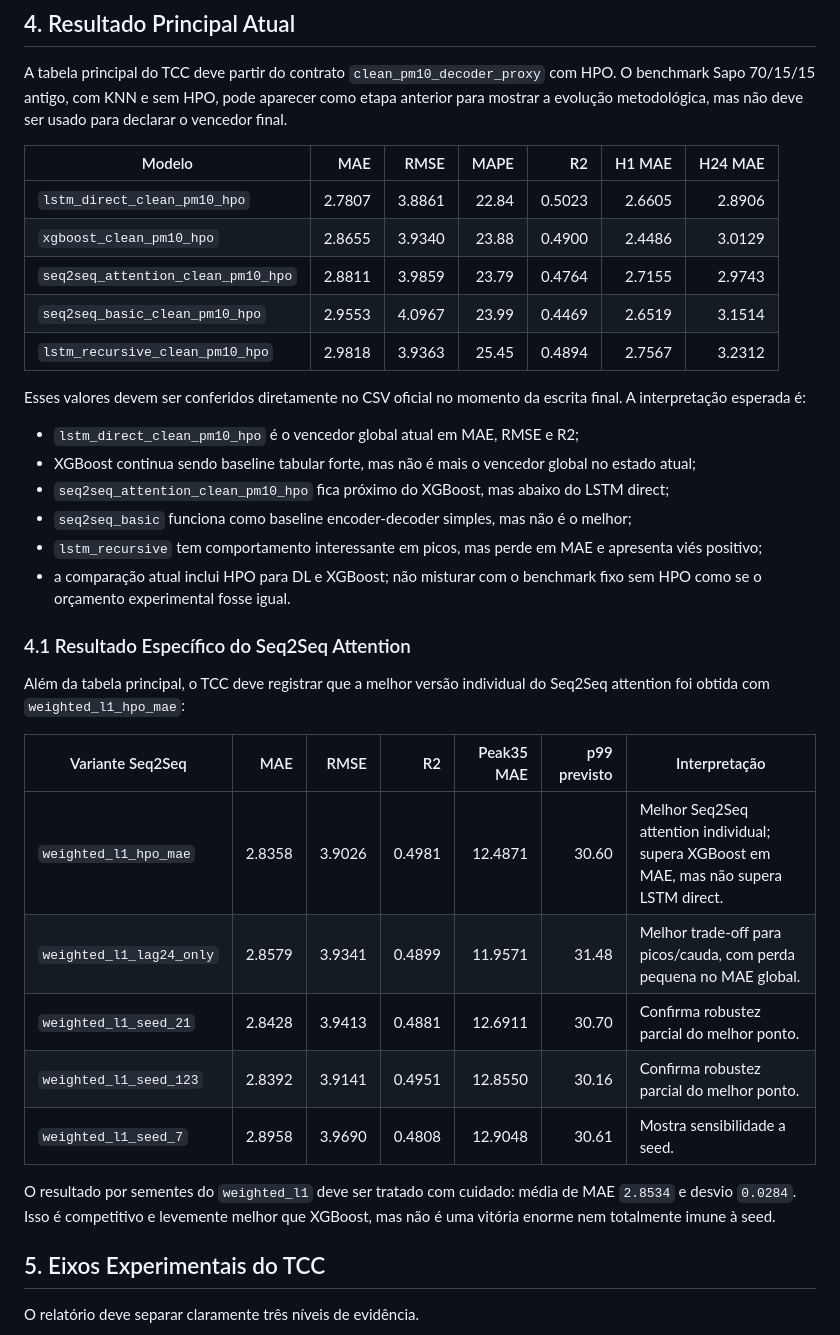
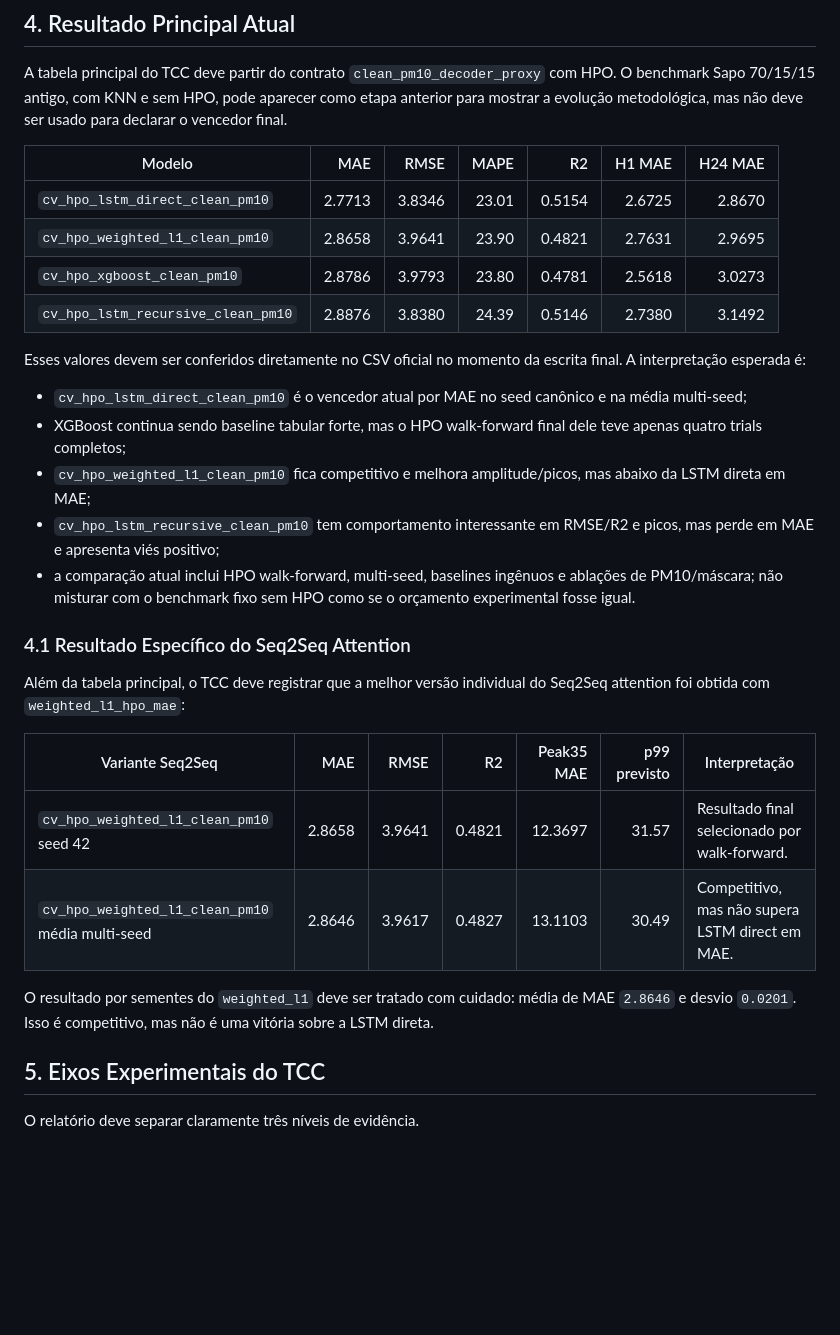
Before and after one commit to DanielPortes/TCC-RELATORIO, a Markdown page: GUIA_REESCRITA_TCC.md, the part around one of its changes. Rendered like a GitHub page; blank space fills up the shorter version.

```diff
--- a/GUIA_REESCRITA_TCC.md
+++ b/GUIA_REESCRITA_TCC.md
@@ -189,20 +190,18 @@ A tabela principal do TCC deve partir do contrato `clean_pm10_decoder_proxy` com
 
 | Modelo | MAE | RMSE | MAPE | R2 | H1 MAE | H24 MAE |
 | --- | ---: | ---: | ---: | ---: | ---: | ---: |
-| `lstm_direct_clean_pm10_hpo` | 2.7807 | 3.8861 | 22.84 | 0.5023 | 2.6605 | 2.8906 |
-| `xgboost_clean_pm10_hpo` | 2.8655 | 3.9340 | 23.88 | 0.4900 | 2.4486 | 3.0129 |
-| `seq2seq_attention_clean_pm10_hpo` | 2.8811 | 3.9859 | 23.79 | 0.4764 | 2.7155 | 2.9743 |
-| `seq2seq_basic_clean_pm10_hpo` | 2.9553 | 4.0967 | 23.99 | 0.4469 | 2.6519 | 3.1514 |
-| `lstm_recursive_clean_pm10_hpo` | 2.9818 | 3.9363 | 25.45 | 0.4894 | 2.7567 | 3.2312 |
+| `cv_hpo_lstm_direct_clean_pm10` | 2.7713 | 3.8346 | 23.01 | 0.5154 | 2.6725 | 2.8670 |
+| `cv_hpo_weighted_l1_clean_pm10` | 2.8658 | 3.9641 | 23.90 | 0.4821 | 2.7631 | 2.9695 |
+| `cv_hpo_xgboost_clean_pm10` | 2.8786 | 3.9793 | 23.80 | 0.4781 | 2.5618 | 3.0273 |
+| `cv_hpo_lstm_recursive_clean_pm10` | 2.8876 | 3.8380 | 24.39 | 0.5146 | 2.7380 | 3.1492 |
 
 Esses valores devem ser conferidos diretamente no CSV oficial no momento da escrita final. A interpretação esperada é:
 
-- `lstm_direct_clean_pm10_hpo` é o vencedor global atual em MAE, RMSE e R2;
-- XGBoost continua sendo baseline tabular forte, mas não é mais o vencedor global no estado atual;
-- `seq2seq_attention_clean_pm10_hpo` fica próximo do XGBoost, mas abaixo do LSTM direct;
-- `seq2seq_basic` funciona como baseline encoder-decoder simples, mas não é o melhor;
-- `lstm_recursive` tem comportamento interessante em picos, mas perde em MAE e apresenta viés positivo;
-- a comparação atual inclui HPO para DL e XGBoost; não misturar com o benchmark fixo sem HPO como se o orçamento experimental fosse igual.
+- `cv_hpo_lstm_direct_clean_pm10` é o vencedor atual por MAE no seed canônico e na média multi-seed;
+- XGBoost continua sendo baseline tabular forte, mas o HPO walk-forward final dele teve apenas quatro trials completos;
+- `cv_hpo_weighted_l1_clean_pm10` fica competitivo e melhora amplitude/picos, mas abaixo da LSTM direta em MAE;
+- `cv_hpo_lstm_recursive_clean_pm10` tem comportamento interessante em RMSE/R2 e picos, mas perde em MAE e apresenta viés positivo;
+- a comparação atual inclui HPO walk-forward, multi-seed, baselines ingênuos e ablações de PM10/máscara; não misturar com o benchmark fixo sem HPO como se o orçamento experimental fosse igual.
 
 ### 4.1 Resultado Específico do Seq2Seq Attention
 
@@ -210,13 +209,10 @@ Além da tabela principal, o TCC deve registrar que a melhor versão individual
 
 | Variante Seq2Seq | MAE | RMSE | R2 | Peak35 MAE | p99 previsto | Interpretação |
 | --- | ---: | ---: | ---: | ---: | ---: | --- |
-| `weighted_l1_hpo_mae` | 2.8358 | 3.9026 | 0.4981 | 12.4871 | 30.60 | Melhor Seq2Seq attention individual; supera XGBoost em MAE, mas não supera LSTM direct. |
-| `weighted_l1_lag24_only` | 2.8579 | 3.9341 | 0.4899 | 11.9571 | 31.48 | Melhor trade-off para picos/cauda, com perda pequena no MAE global. |
-| `weighted_l1_seed_21` | 2.8428 | 3.9413 | 0.4881 | 12.6911 | 30.70 | Confirma robustez parcial do melhor ponto. |
-| `weighted_l1_seed_123` | 2.8392 | 3.9141 | 0.4951 | 12.8550 | 30.16 | Confirma robustez parcial do melhor ponto. |
-| `weighted_l1_seed_7` | 2.8958 | 3.9690 | 0.4808 | 12.9048 | 30.61 | Mostra sensibilidade a seed. |
+| `cv_hpo_weighted_l1_clean_pm10` seed 42 | 2.8658 | 3.9641 | 0.4821 | 12.3697 | 31.57 | Resultado final selecionado por walk-forward. |
+| `cv_hpo_weighted_l1_clean_pm10` média multi-seed | 2.8646 | 3.9617 | 0.4827 | 13.1103 | 30.49 | Competitivo, mas não supera LSTM direct em MAE. |
 
-O resultado por sementes do `weighted_l1` deve ser tratado com cuidado: média de MAE `2.8534` e desvio `0.0284`. Isso é competitivo e levemente melhor que XGBoost, mas não é uma vitória enorme nem totalmente imune à seed.
+O resultado por sementes do `weighted_l1` deve ser tratado com cuidado: média de MAE `2.8646` e desvio `0.0201`. Isso é competitivo, mas não é uma vitória sobre a LSTM direta.
 
 ## 5. Eixos Experimentais do TCC
 
```
Also changed, not shown: other parts of GUIA_REESCRITA_TCC.md (+17 -16 lines), MANIFESTO_EVIDENCIAS_TCC.md (+22 -20 lines).
